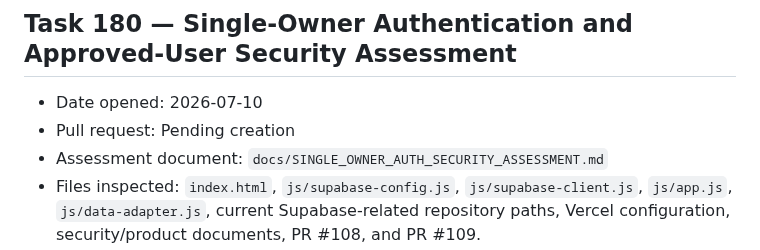
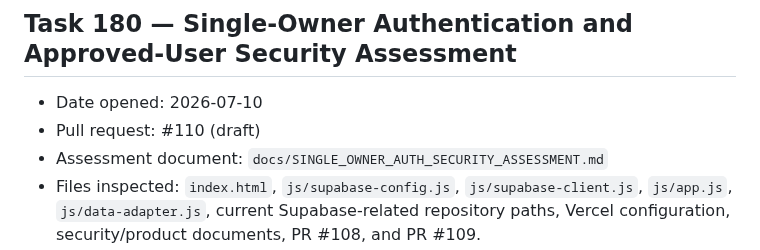
Before and after one commit to kool1160/BDFA, a Markdown page: docs/PROJECT_RECORD.md, the part around the change. Rendered like a GitHub page.

Commit message:
docs: record Task 180 pull request

```diff
--- a/docs/PROJECT_RECORD.md
+++ b/docs/PROJECT_RECORD.md
@@ -3,7 +3,7 @@
 ## Task 180 — Single-Owner Authentication and Approved-User Security Assessment
 
 - Date opened: 2026-07-10
-- Pull request: Pending creation
+- Pull request: #110 (draft)
 - Assessment document: `docs/SINGLE_OWNER_AUTH_SECURITY_ASSESSMENT.md`
 - Files inspected: `index.html`, `js/supabase-config.js`, `js/supabase-client.js`, `js/app.js`, `js/data-adapter.js`, current Supabase-related repository paths, Vercel configuration, security/product documents, PR #108, and PR #109.
 - Authentication-flow summary: Browser email/password signup, sign-in, sign-out, session lookup, and auth-state subscription are implemented. Password reset and OAuth flows are not represented in the repository. No approved-user check exists.
```
